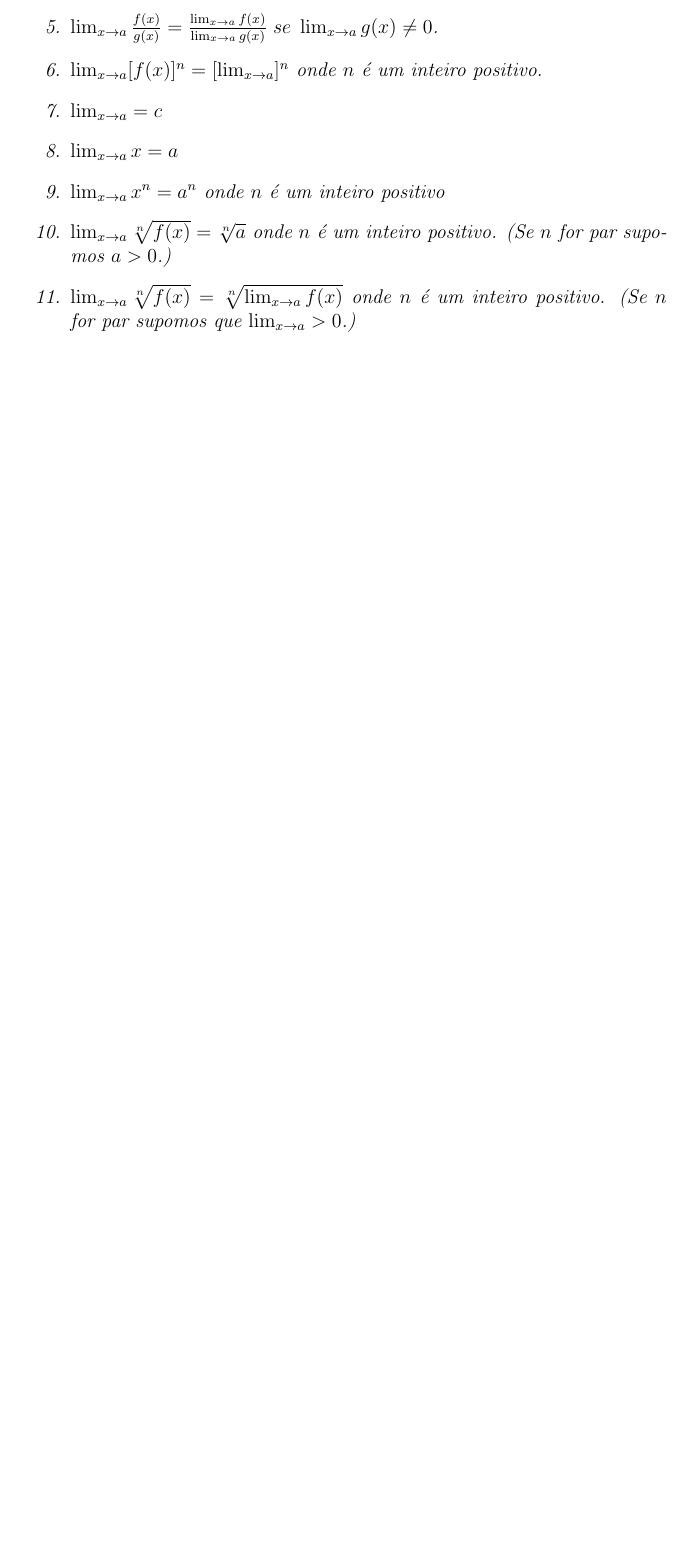
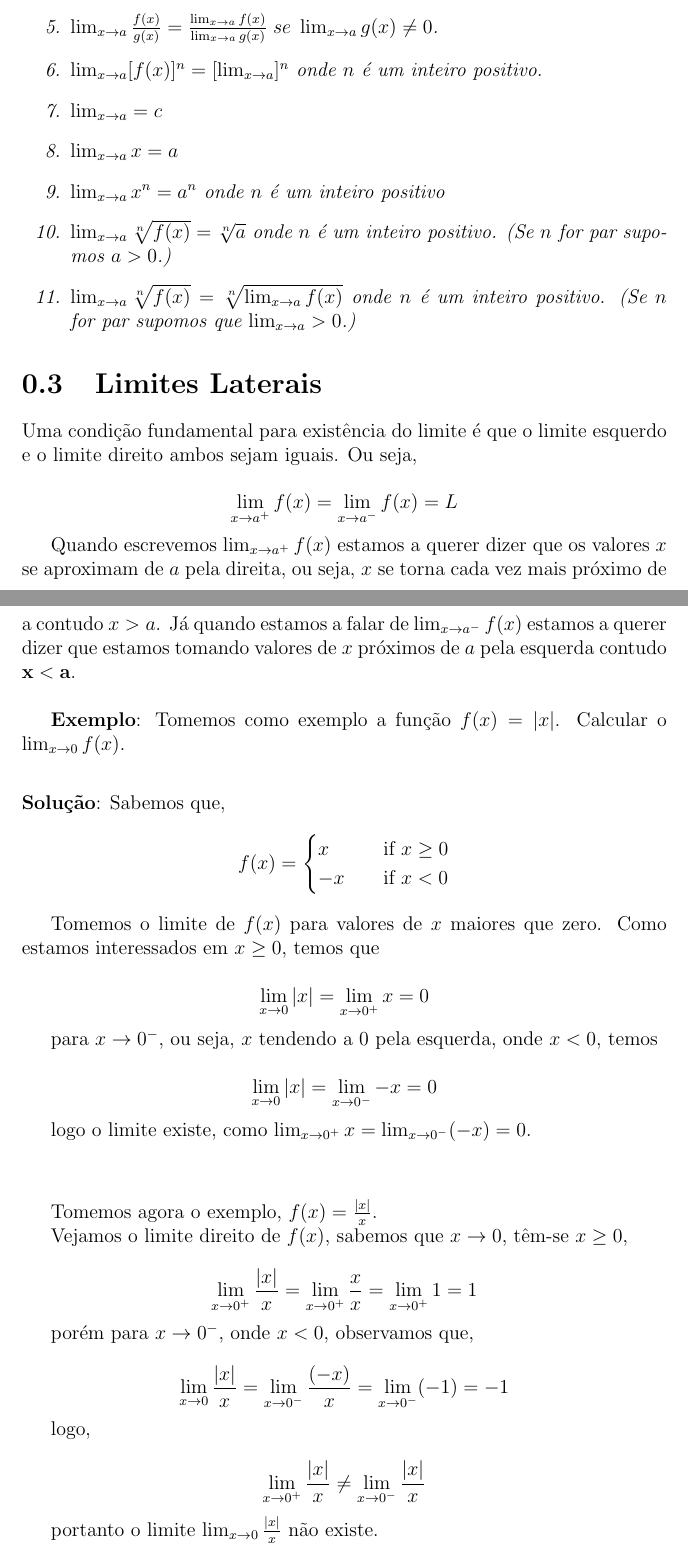
Before and after one commit to wsricardo/matematica, a LaTeX document (calculo1/calc1-limites.tex, which reads calculo1/calc1-limites-laterais.tex): part of page 6 of 6 before the commit and two parts of pages 6 and 7 of 8 after it, the two joined at a grey line, cut so that both start at the same text, the shorter picture padded with empty space. Compiled offline with pdfLaTeX.

Commit message:
Update calculo 1 limites adicionado seção sobre limites laterais.

```diff
--- /dev/null
+++ b/calculo1/calc1-limites-laterais.tex
@@ -0,0 +1,46 @@
+\section{Limites Laterais}
+Uma condição fundamental para existência do limite é que o limite esquerdo e o limite direito ambos sejam iguais. Ou seja,
+
+	$$\lim_{x \to a^{+}}f(x) = \lim_{x \to a^{-}}f(x) = L$$
+
+	Quando escrevemos $\lim_{x \to a^{+}} f(x)$ estamos a querer dizer que os valores $x$ se aproximam de $a$ pela direita, ou seja, $x$ se torna cada vez mais próximo de a contudo $x > a$. Já quando estamos a falar de $\lim_{x \to a^{-}} f(x)$ estamos a querer dizer que estamos tomando valores de $x$ próximos de $a$ pela esquerda contudo $\mathbf{x<a}$.
+	$\linebreak$
+
+	\textbf{Exemplo}: Tomemos como exemplo a função $f(x) = |x|$. Calcular o $\lim_{x \to 0} f(x)$.
+	$$\linebreak$$
+	\textbf{Solução}: Sabemos que,
+		\[ f(x) =
+			\begin{cases}
+			x & \quad \text{if } x \geq 0 \\
+			-x & \quad \text{if } x < 0
+			\end{cases}
+		\]
+
+		Tomemos o limite de $f(x)$ para valores de $x$ maiores que zero.
+		Como estamos interessados em $x \geq 0$, temos que
+
+			$$ \lim_{x \to 0} |x| = \lim_{x \to 0^{+}} x = 0 $$
+
+		para $x \to 0^{-}$, ou seja, $x$ tendendo a $0$ pela esquerda, onde $x < 0$, temos
+
+			$$ \lim_{x \to 0} |x| = \lim_{x \to 0^{-}} -x = 0$$
+
+		logo o limite existe, como $\lim_{x \to 0^{+}} x = \lim_{x \to 0^{-}} (-x) = 0$.
+
+		$$\linebreak$$
+
+		Tomemos agora o exemplo, $f(x) = \frac{|x|}{x}$.
+
+		Vejamos o limite direito de $f(x)$, sabemos que $x \to 0$, têm-se $ x \geq 0$,
+
+			$$\lim_{x \to 0^{+}} \frac{|x|}{x} = \lim_{x \to 0^{+}} \frac{x}{x} = \lim_{x \to 0^{+}} 1 = 1$$
+
+		porém para $x \to 0^{-}$, onde $x<0$, observamos que,
+
+			$$\lim_{x \to 0}\frac{|x|}{x} = \lim_{x \to 0^{-}} \frac{(-x)}{x} = \lim_{x \to 0^{-}} (-1) = -1$$
+
+		logo,
+
+			$$\lim_{x \to 0^{+}} \frac{|x|}{x} \neq \lim_{x \to 0^{-}} \frac{|x|}{x}$$
+
+		portanto o limite $\lim_{x \to 0} \frac{|x|}{x}$ não existe.
```
Also changed, not shown: calculo1/calc1-limites.tex (+1 -0 lines), calculo1/calc1-limites.pdf, calculo1/calc1-limites-laterais.tex (10 more changed lines).
